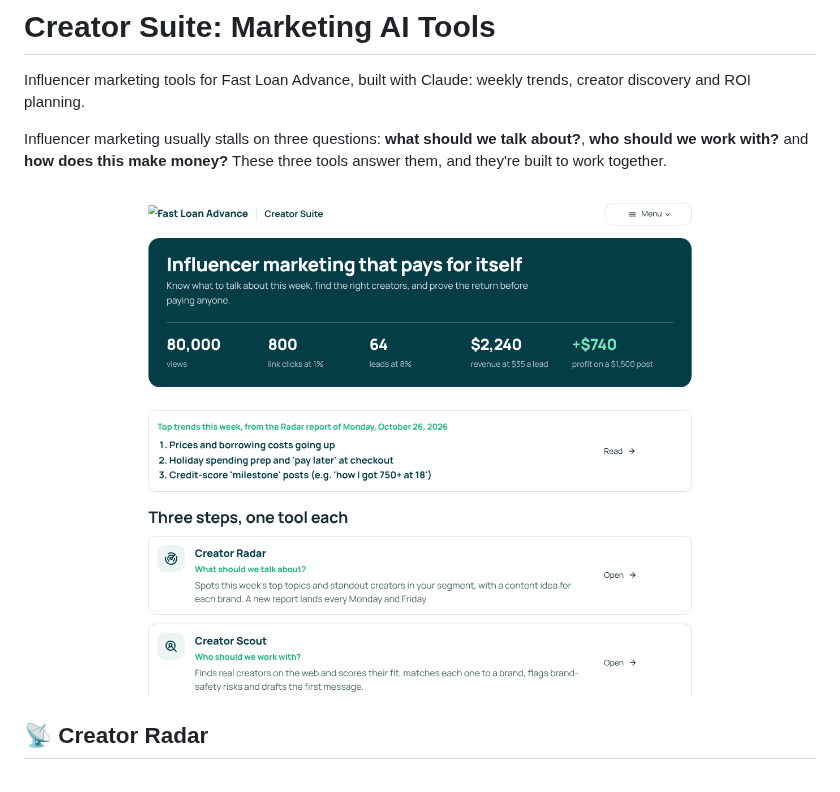
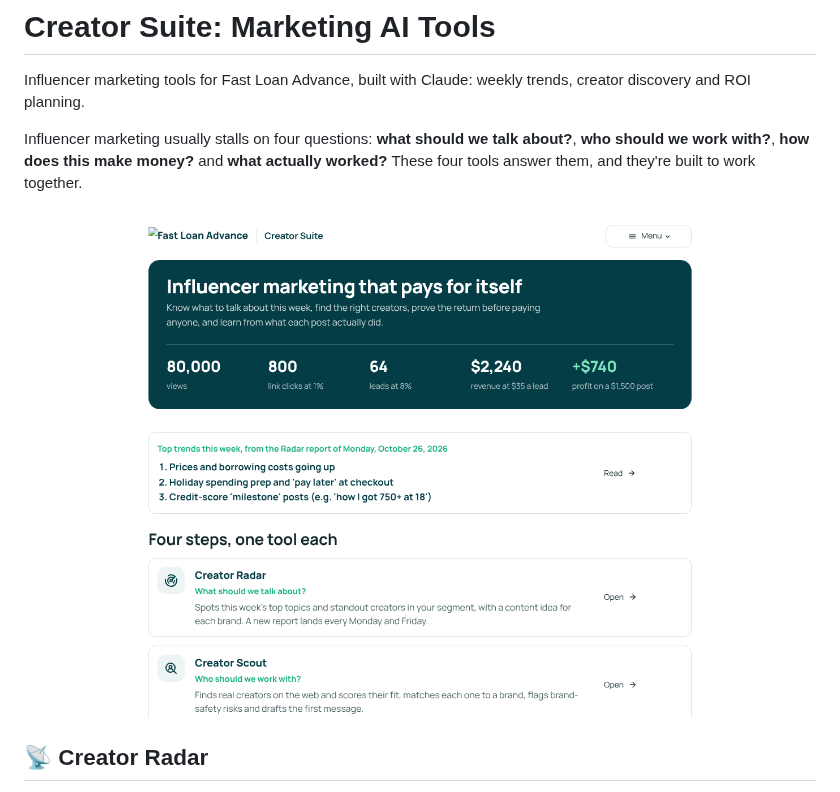
Before and after one commit to Matheustf26/Marketing-ai-tools, a Markdown page: README.md, the part around one of its changes. Drawn GitHub-style; pictures changed too: docs/home.png.

```diff
--- a/README.md
+++ b/README.md
@@ -2,7 +2,7 @@
 
 Influencer marketing tools for Fast Loan Advance, built with Claude: weekly trends, creator discovery and ROI planning.
 
-Influencer marketing usually stalls on three questions: **what should we talk about?**, **who should we work with?** and **how does this make money?** These three tools answer them, and they're built to work together.
+Influencer marketing usually stalls on four questions: **what should we talk about?**, **who should we work with?**, **how does this make money?** and **what actually worked?** These four tools answer them, and they're built to work together.
 
 ![Home](docs/home.png)
 
```
Also changed, not shown: other parts of README.md (+6 -0 lines), docs/performance.png (added), docs/radar.png, docs/roi.png, docs/scout.png, 6 other files.
